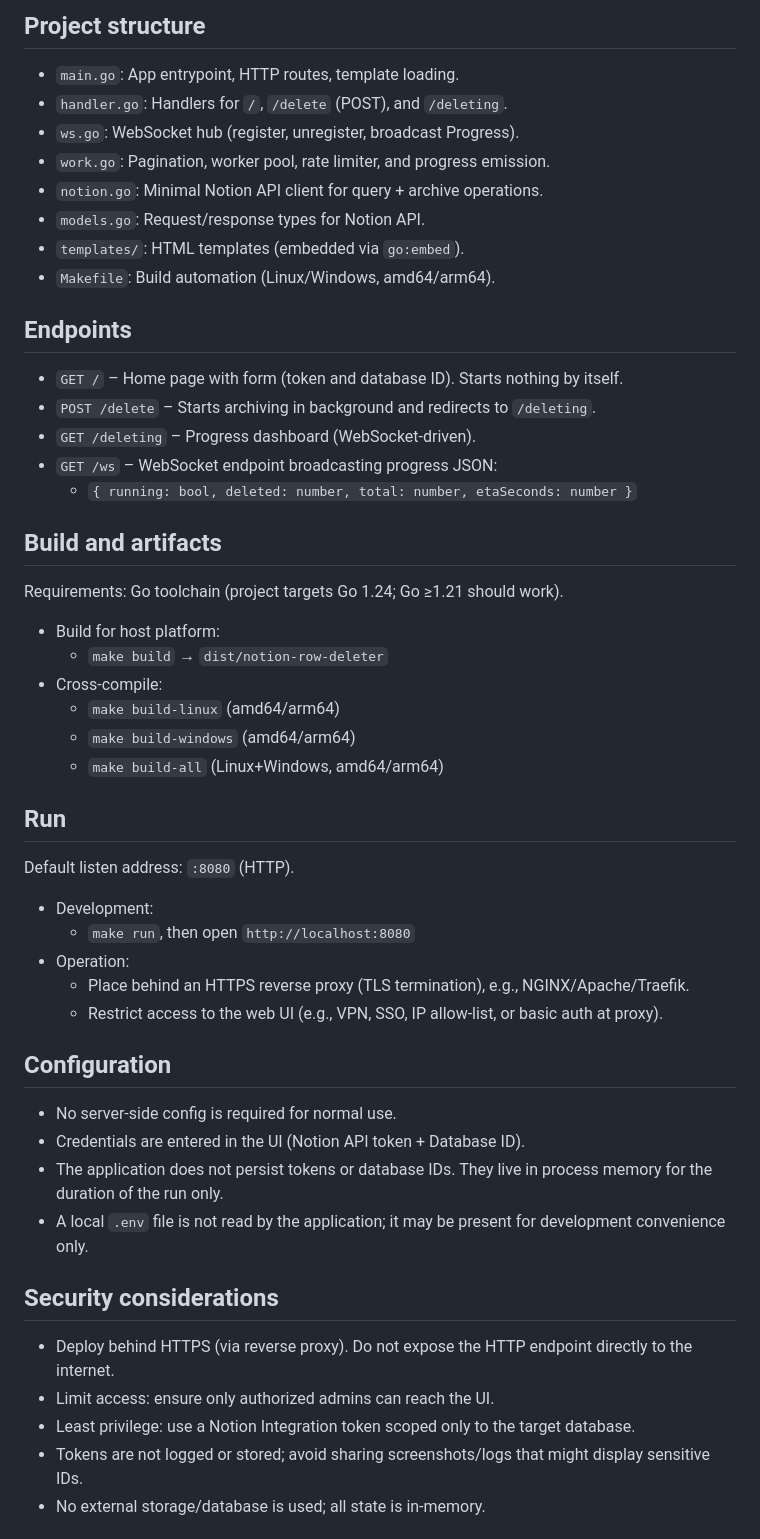
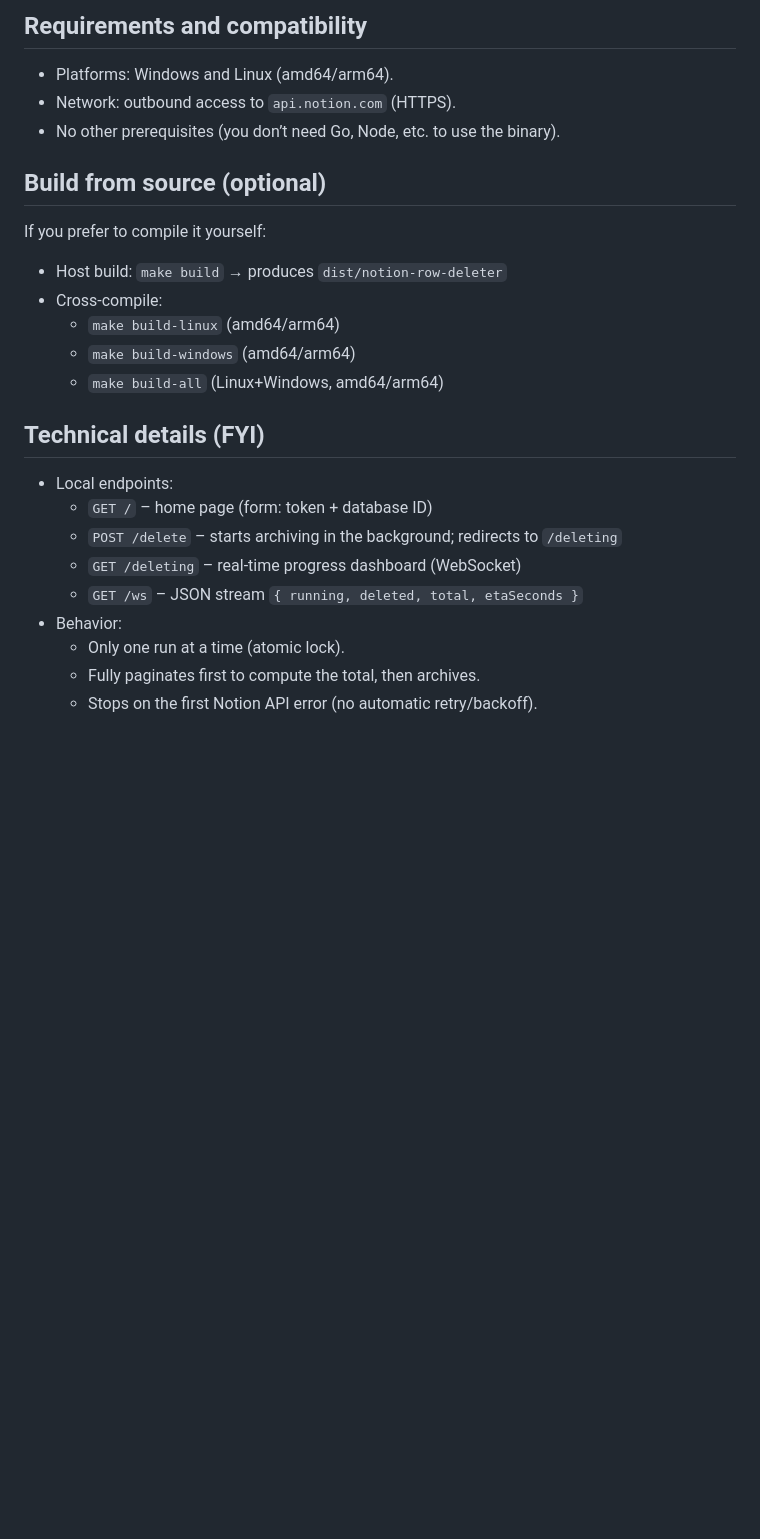
Before and after one commit to ZiplEix/notion-row-deleter, a Markdown page: README.md, the part around the change printed below. GitHub-like rendering; blank space fills up the shorter version.

```diff
--- a/README.md
+++ b/README.md
@@ -23,50 +34,25 @@ Notes:
 
-## Project structure
-- `main.go`: App entrypoint, HTTP routes, template loading.
-- `handler.go`: Handlers for `/`, `/delete` (POST), and `/deleting`.
-- `ws.go`: WebSocket hub (register, unregister, broadcast Progress).
-- `work.go`: Pagination, worker pool, rate limiter, and progress emission.
-- `notion.go`: Minimal Notion API client for query + archive operations.
-- `models.go`: Request/response types for Notion API.
-- `templates/`: HTML templates (embedded via `go:embed`).
-- `Makefile`: Build automation (Linux/Windows, amd64/arm64).
+## Requirements and compatibility
+- Platforms: Windows and Linux (amd64/arm64).
+- Network: outbound access to `api.notion.com` (HTTPS).
+- No other prerequisites (you don’t need Go, Node, etc. to use the binary).
 
-## Endpoints
-- `GET /` – Home page with form (token and database ID). Starts nothing by itself.
-- `POST /delete` – Starts archiving in background and redirects to `/deleting`.
-- `GET /deleting` – Progress dashboard (WebSocket-driven).
-- `GET /ws` – WebSocket endpoint broadcasting progress JSON:
-  - `{ running: bool, deleted: number, total: number, etaSeconds: number }`
-
-## Build and artifacts
-Requirements: Go toolchain (project targets Go 1.24; Go ≥1.21 should work).
-
-- Build for host platform:
-  - `make build` → `dist/notion-row-deleter`
+## Build from source (optional)
+If you prefer to compile it yourself:
+- Host build: `make build` → produces `dist/notion-row-deleter`
 - Cross-compile:
   - `make build-linux` (amd64/arm64)
   - `make build-windows` (amd64/arm64)
   - `make build-all` (Linux+Windows, amd64/arm64)
 
-## Run
-Default listen address: `:8080` (HTTP).
+## Technical details (FYI)
+- Local endpoints:
+  - `GET /` – home page (form: token + database ID)
+  - `POST /delete` – starts archiving in the background; redirects to `/deleting`
+  - `GET /deleting` – real-time progress dashboard (WebSocket)
+  - `GET /ws` – JSON stream `{ running, deleted, total, etaSeconds }`
+- Behavior:
+  - Only one run at a time (atomic lock).
+  - Fully paginates first to compute the total, then archives.
+  - Stops on the first Notion API error (no automatic retry/backoff).
 
-- Development:
-  - `make run`, then open `http://localhost:8080`
-- Operation:
-  - Place behind an HTTPS reverse proxy (TLS termination), e.g., NGINX/Apache/Traefik.
-  - Restrict access to the web UI (e.g., VPN, SSO, IP allow-list, or basic auth at proxy).
-
-## Configuration
-- No server-side config is required for normal use.
-- Credentials are entered in the UI (Notion API token + Database ID).
-- The application does not persist tokens or database IDs. They live in process memory for the duration of the run only.
-- A local `.env` file is not read by the application; it may be present for development convenience only.
-
-## Security considerations
-- Deploy behind HTTPS (via reverse proxy). Do not expose the HTTP endpoint directly to the internet.
-- Limit access: ensure only authorized admins can reach the UI.
-- Least privilege: use a Notion Integration token scoped only to the target database.
-- Tokens are not logged or stored; avoid sharing screenshots/logs that might display sensitive IDs.
-- No external storage/database is used; all state is in-memory.
-
```
Also changed, not shown: other parts of README.md (+37 -63 lines), img/delete.png (added), img/home_page.png (added).
